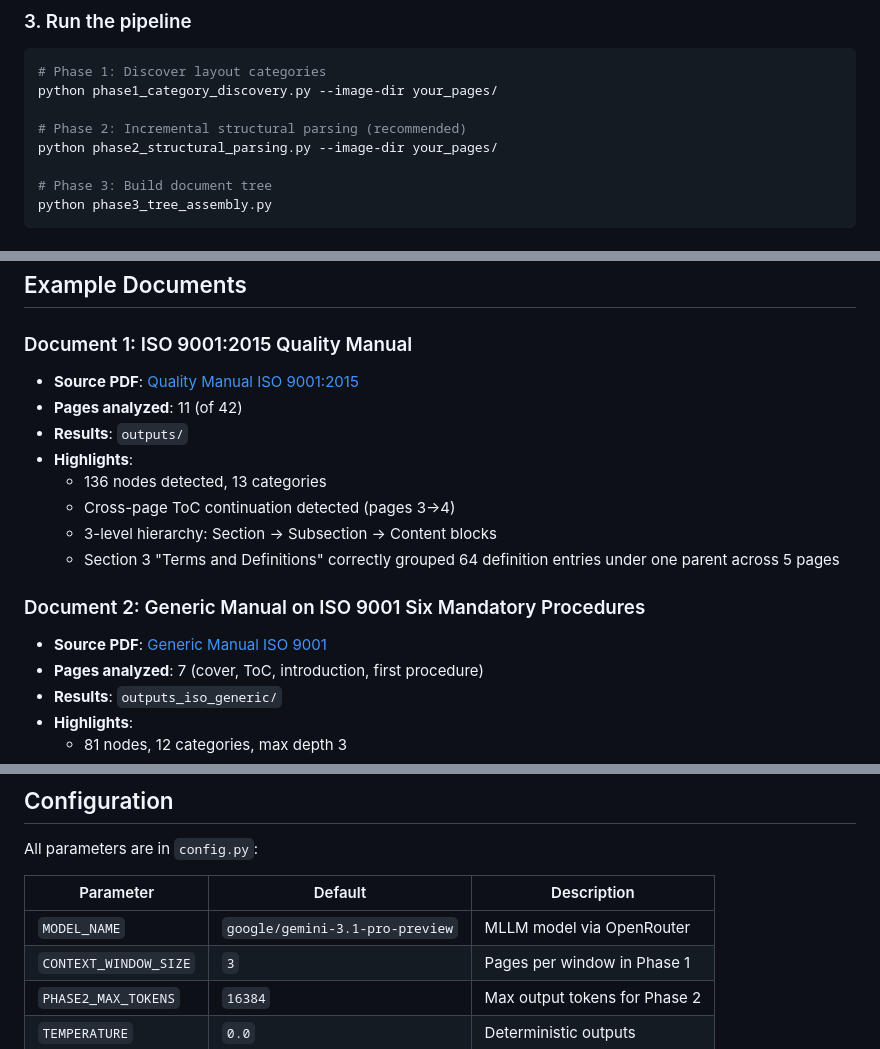
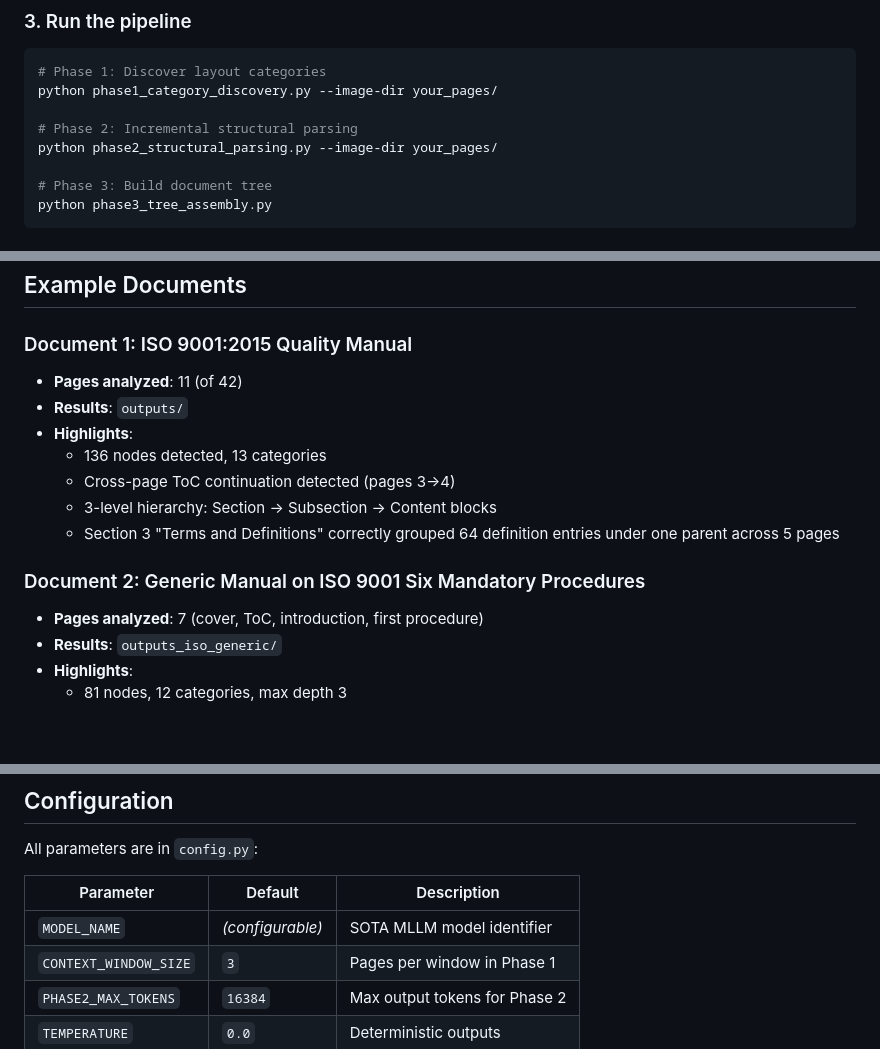
Before and after one commit to tuandung222/multipage-dla, a Markdown page: README.md, 3 parts joined by grey strips. GitHub-like rendering; blank space fills up the shorter version.

```diff
--- a/README.md
+++ b/README.md
@@ -149,7 +150,7 @@ for i, page in enumerate(doc):
 # Phase 1: Discover layout categories
 python phase1_category_discovery.py --image-dir your_pages/
 
-# Phase 2: Incremental structural parsing (recommended)
+# Phase 2: Incremental structural parsing
 python phase2_structural_parsing.py --image-dir your_pages/
 
 # Phase 3: Build document tree
@@ -169,7 +170,6 @@ python phase3_tree_assembly.py
 
 ### Document 1: ISO 9001:2015 Quality Manual
 
-- **Source PDF**: [Quality Manual ISO 9001:2015](https://customcomponentsinc.com/wp-content/uploads/2018/03/Quality-Manual-ISO-9001-2015.pdf)
 - **Pages analyzed**: 11 (of 42)
 - **Results**: `outputs/`
 - **Highlights**:
@@ -180,7 +180,6 @@ python phase3_tree_assembly.py
 
 ### Document 2: Generic Manual on ISO 9001 Six Mandatory Procedures
 
-- **Source PDF**: [Generic Manual ISO 9001](https://gqmc.gov.ph/images/gqmcprescribedstandard/Generic-Manual-on-ISO-9001-Six-Mandatory-Procedures1.pdf)
 - **Pages analyzed**: 7 (cover, ToC, introduction, first procedure)
 - **Results**: `outputs_iso_generic/`
 - **Highlights**:
@@ -225,7 +228,7 @@ All parameters are in `config.py`:
 
 | Parameter | Default | Description |
 |---|---|---|
-| `MODEL_NAME` | `google/gemini-3.1-pro-preview` | MLLM model via OpenRouter |
+| `MODEL_NAME` | *(configurable)* | SOTA MLLM model identifier |
 | `CONTEXT_WINDOW_SIZE` | `3` | Pages per window in Phase 1 |
 | `PHASE2_MAX_TOKENS` | `16384` | Max output tokens for Phase 2 |
 | `TEMPERATURE` | `0.0` | Deterministic outputs |
```
Also changed, not shown: other parts of README.md (+58 -53 lines).
